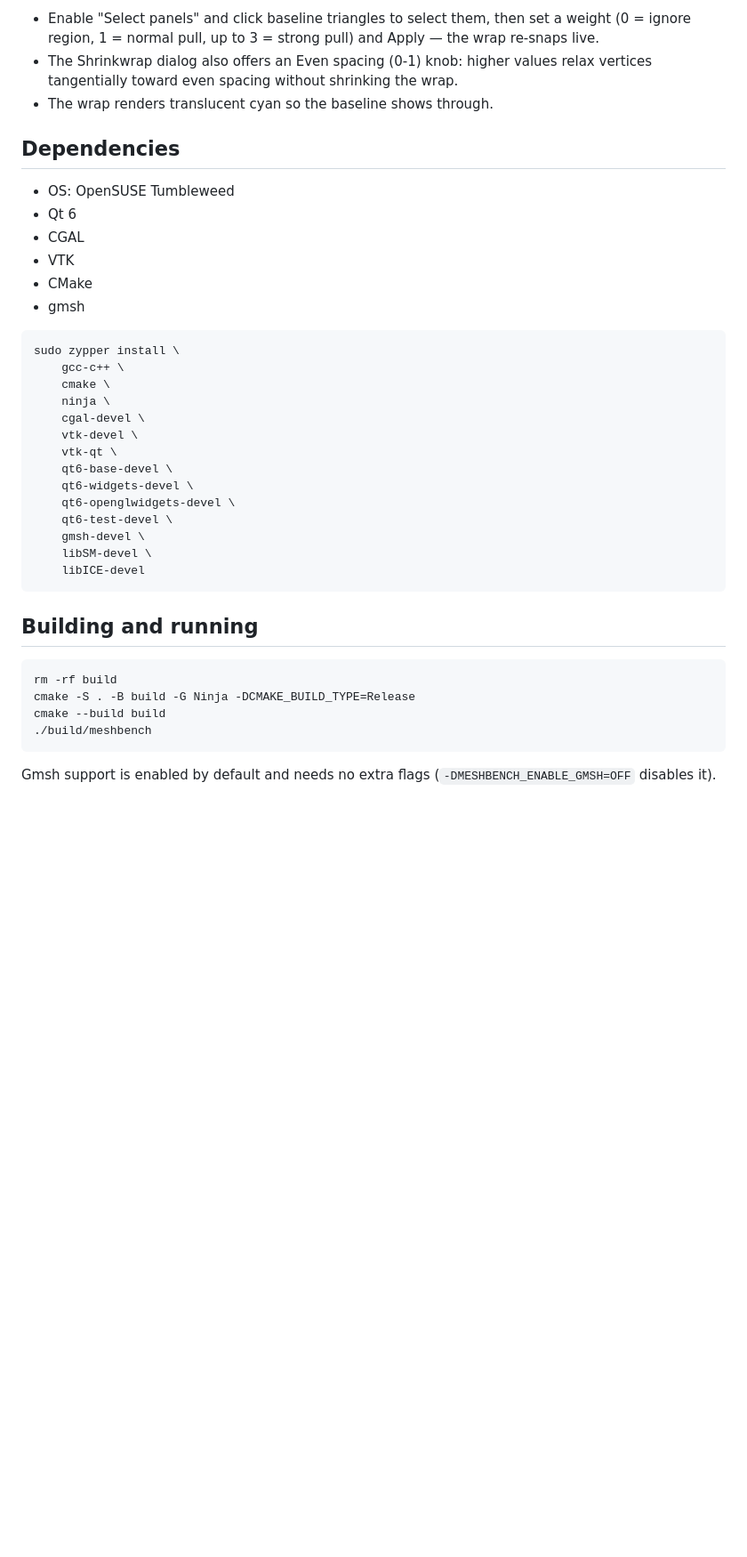
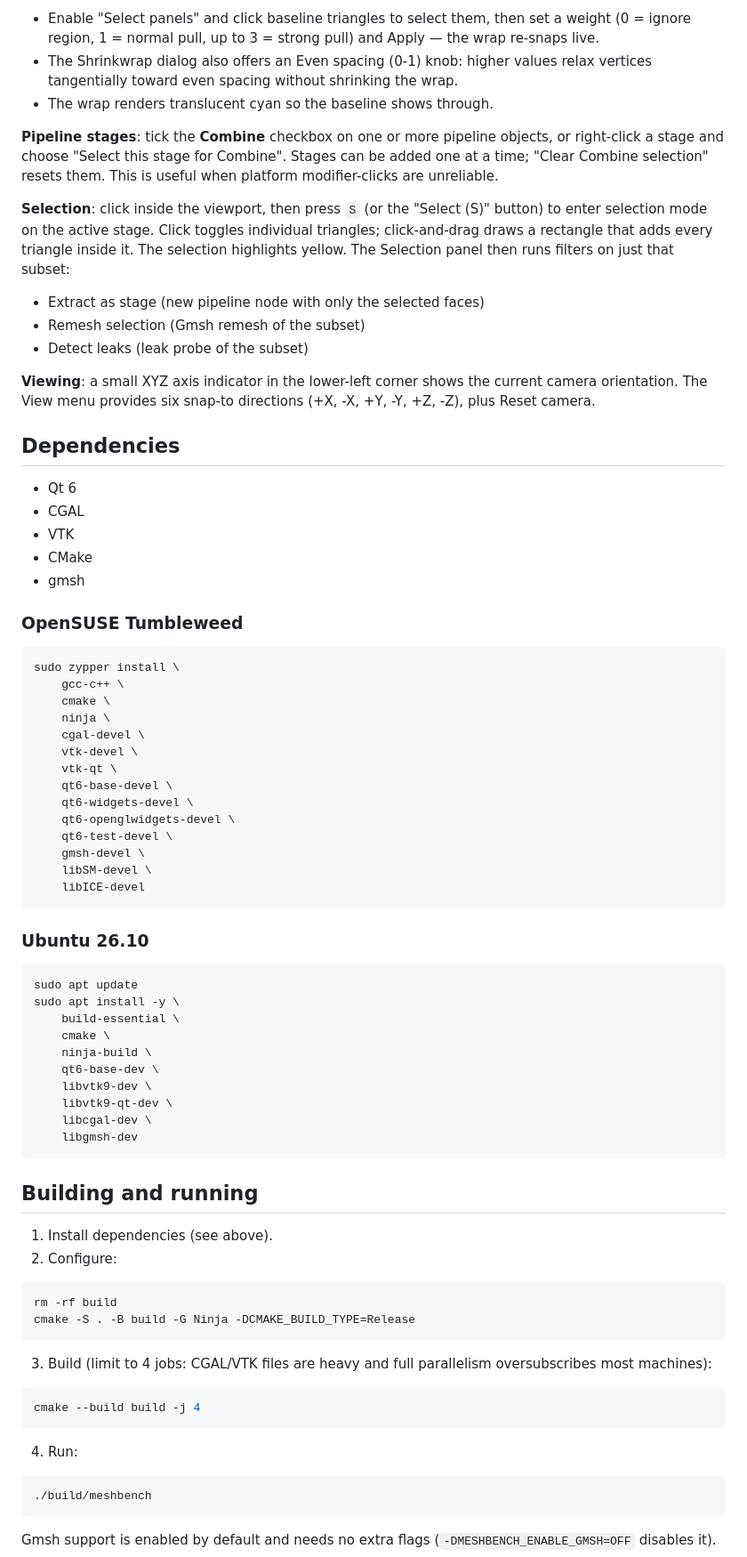
Before and after one commit to ianfr/MeshBench, a Markdown page: README.md, the part around one of its changes. Shown at 89% size. Rendered like a GitHub page; blank space fills up the shorter version.

````diff
--- a/README.md
+++ b/README.md
@@ -33,13 +34,33 @@ strong pull) and Apply — the wrap re-snaps live.
 tangentially toward even spacing without shrinking the wrap.
 - The wrap renders translucent cyan so the baseline shows through.
 
+**Pipeline stages**: tick the **Combine** checkbox on one or more
+pipeline objects, or right-click a stage and choose "Select this stage
+for Combine". Stages can be added one at a time; "Clear Combine
+selection" resets them. This is useful when platform modifier-clicks
+are unreliable.
+
+**Selection**: click inside the viewport, then press `S` (or the
+"Select (S)" button) to enter selection mode on the active stage.
+Click toggles individual triangles; click-and-drag draws a rectangle
+that adds every triangle inside it. The selection highlights yellow.
+The Selection panel then runs filters on just that subset:
+- Extract as stage (new pipeline node with only the selected faces)
+- Remesh selection (Gmsh remesh of the subset)
+- Detect leaks (leak probe of the subset)
+
+**Viewing**: a small XYZ axis indicator in the lower-left corner shows
+the current camera orientation. The View menu provides six snap-to
+directions (+X, -X, +Y, -Y, +Z, -Z), plus Reset camera.
+
 ## Dependencies
-- OS: OpenSUSE Tumbleweed
 - Qt 6
 - CGAL
 - VTK
 - CMake
 - gmsh
+
+### OpenSUSE Tumbleweed
 
 ```bash
 sudo zypper install \
@@ -58,12 +79,41 @@ sudo zypper install \
     libICE-devel
 ```
 
+### Ubuntu 26.10
+
+```bash
+sudo apt update
+sudo apt install -y \
+    build-essential \
+    cmake \
+    ninja-build \
+    qt6-base-dev \
+    libvtk9-dev \
+    libvtk9-qt-dev \
+    libcgal-dev \
+    libgmsh-dev
+```
+
 ## Building and running
+
+1. Install dependencies (see above).
+2. Configure:
 
 ```bash
 rm -rf build
 cmake -S . -B build -G Ninja -DCMAKE_BUILD_TYPE=Release
-cmake --build build
+```
+
+3. Build (limit to 4 jobs: CGAL/VTK files are heavy and full
+parallelism oversubscribes most machines):
+
+```bash
+cmake --build build -j 4
+```
+
+4. Run:
+
+```bash
 ./build/meshbench
 ```
 
````
Also changed, not shown: other parts of README.md (+2 -1 lines), MeshBench-Cylinder-Leaks.png (deleted), MeshBench-Transform-Combine-Shrinkwrap-PatchHoles.png (added), 14 other files.
